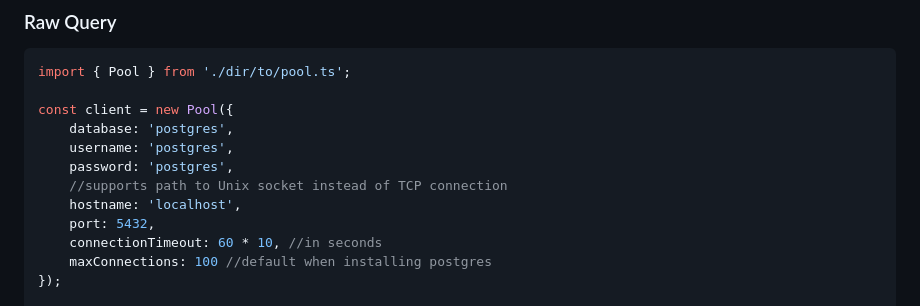
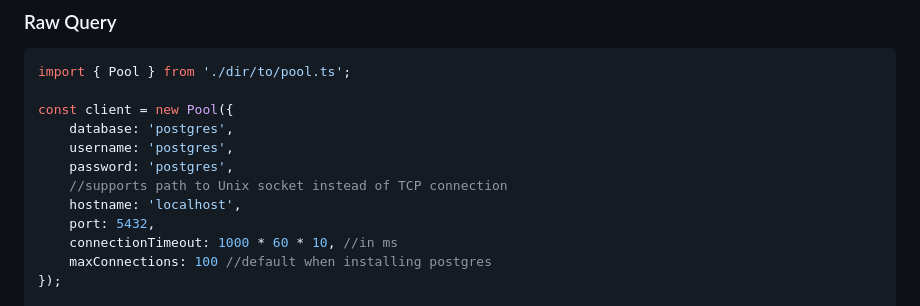
Before and after one commit to puuzle/postgres, a Markdown page: README.md, the part around the change. GitHub-like rendering.

Commit message:
fixed same connectionTimeout value typo in README.md file

```diff
--- a/README.md
+++ b/README.md
@@ -62,7 +62,7 @@ const client = new Pool({
     //supports path to Unix socket instead of TCP connection
     hostname: 'localhost',
     port: 5432,
-    connectionTimeout: 60 * 10, //in seconds
+    connectionTimeout: 1000 * 60 * 10, //in ms
     maxConnections: 100 //default when installing postgres
 });
 
```
